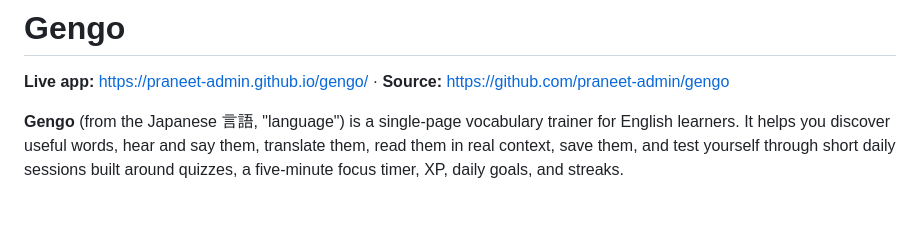
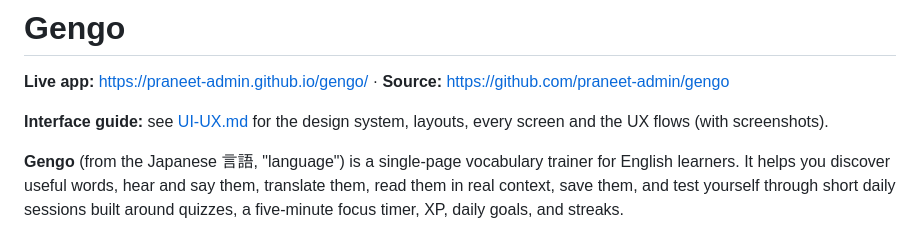
Before and after one commit to praneet-admin/gengo, a Markdown page: README.md, the part around the change. Drawn GitHub-style; blank space fills up the shorter version.

Commit message:
Add UI/UX interface guide (UI-UX.md); link it from README

```diff
--- a/README.md
+++ b/README.md
@@ -1,6 +1,8 @@
 # Gengo
 
 **Live app:** https://praneet-admin.github.io/gengo/ · **Source:** https://github.com/praneet-admin/gengo
+
+**Interface guide:** see [UI-UX.md](UI-UX.md) for the design system, layouts, every screen and the UX flows (with screenshots).
 
 **Gengo** (from the Japanese 言語, "language") is a single-page vocabulary trainer for English learners. It helps you discover useful words, hear and say them, translate them, read them in real context, save them, and test yourself through short daily sessions built around quizzes, a five-minute focus timer, XP, daily goals, and streaks.
 
```
Also changed, not shown: UI-UX.md (added, +233 -0 lines).
